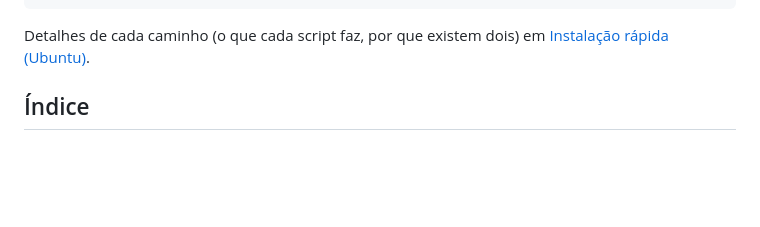
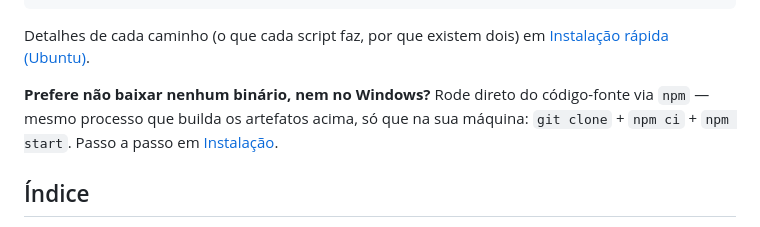
Before and after one commit to Louissilver/claude-monitor, a Markdown page: README.md, the part around the change. Drawn GitHub-style; blank space fills up the shorter version.

Commit message:
docs: menciona instalação via npm na seção Downloads
Downloads cobria só binário/instalador pronto — faltava deixar
explícito que rodar direto do código-fonte via npm (git clone + npm
ci + npm start) também é opção, em ambos os SOs, com link pra seção
de Instalação completa.

Co-Authored-By: Claude Sonnet 5 <noreply@anthropic.com>

```diff
--- a/README.md
+++ b/README.md
@@ -68,6 +68,11 @@ sudo apt install ./Claude*.deb
 
 Detalhes de cada caminho (o que cada script faz, por que existem dois) em
 [Instalação rápida (Ubuntu)](#instalação-rápida-ubuntu).
+
+**Prefere não baixar nenhum binário, nem no Windows?** Rode direto do
+código-fonte via `npm` — mesmo processo que builda os artefatos acima, só
+que na sua máquina: `git clone` + `npm ci` + `npm start`. Passo a passo em
+[Instalação](#instalação).
 
 ## Índice
 
```
